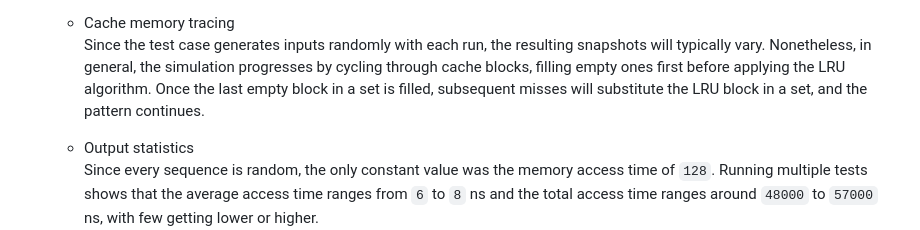
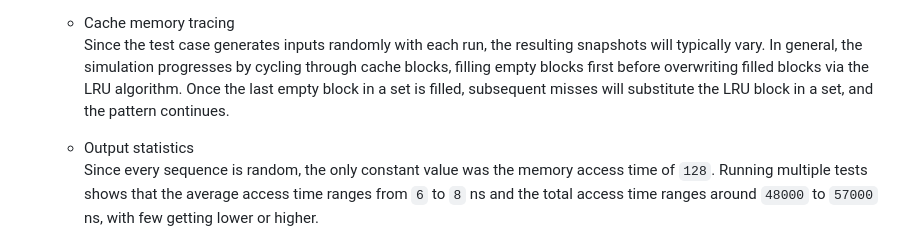
Before and after one commit to smtLasalle/CSARCH2-S12-G8-Simulation, a Markdown page: README.md, the part around the change. Drawn GitHub-style.

```diff
--- a/README.md
+++ b/README.md
@@ -73,9 +73,9 @@ Our main program `index.html` is run with this [githack](https://raw.githack.com
 
     * Cache memory tracing
       Since the test case generates inputs randomly with each run, the resulting snapshots will typically vary.
-      Nonetheless, in general, the simulation progresses by cycling through cache blocks, filling empty ones first
-      before applying the LRU algorithm. Once the last empty block in a set is filled, subsequent misses will
-      substitute the LRU block in a set, and the pattern continues.
+      In general, the simulation progresses by cycling through cache blocks, filling empty blocks first before
+      overwriting filled blocks via the LRU algorithm. Once the last empty block in a set is filled, subsequent
+      misses will substitute the LRU block in a set, and the pattern continues.
 
     * Output statistics
       Since every sequence is random, the only constant value was the memory access time of `128`.
```
